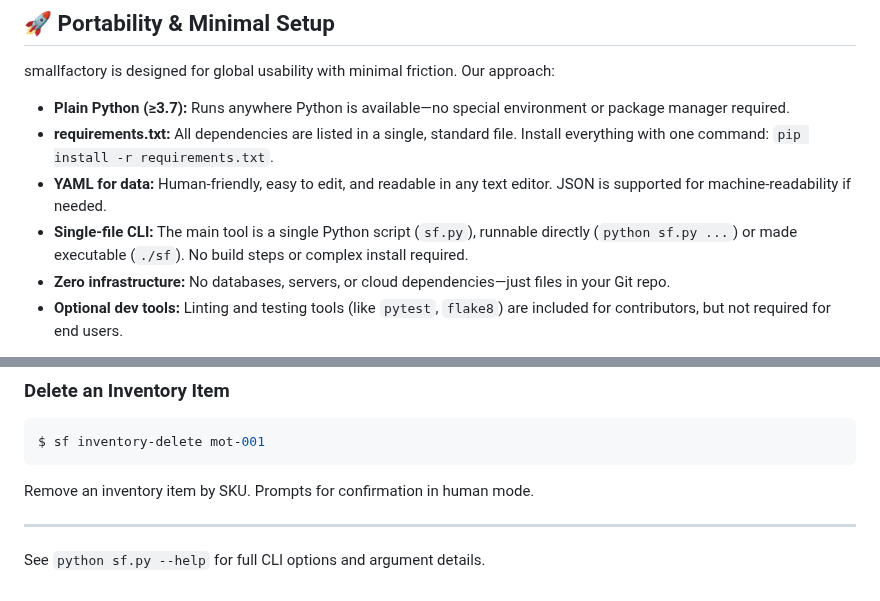
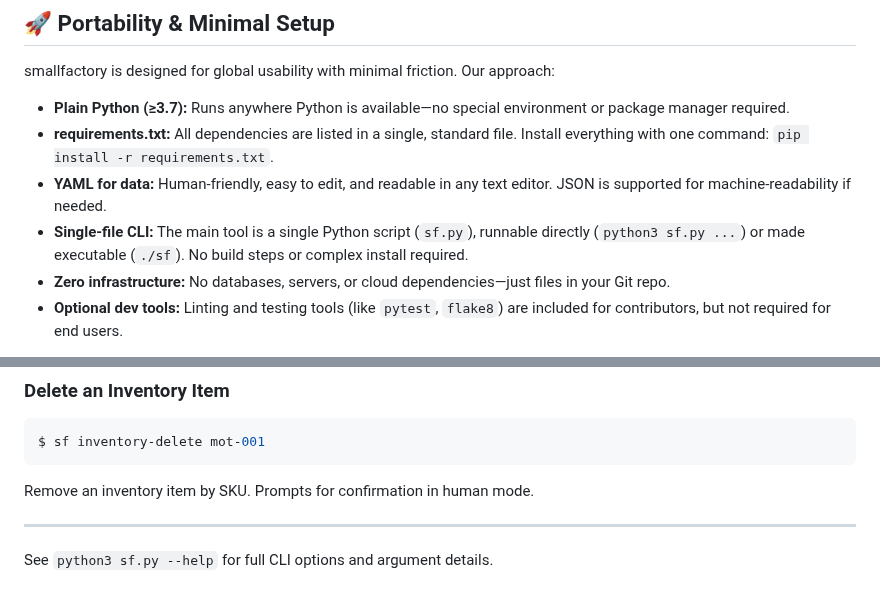
Before and after one commit to yusufm/smallfactory, a Markdown page: README.md, 2 parts joined by grey strips. GitHub-like rendering.

Commit message:
docs: update Python command to explicitly use python3 in README

```diff
--- a/README.md
+++ b/README.md
@@ -58,7 +58,7 @@ smallfactory is designed for global usability with minimal friction. Our approac
 - **Plain Python (≥3.7):** Runs anywhere Python is available—no special environment or package manager required.
 - **requirements.txt:** All dependencies are listed in a single, standard file. Install everything with one command: `pip install -r requirements.txt`.
 - **YAML for data:** Human-friendly, easy to edit, and readable in any text editor. JSON is supported for machine-readability if needed.
-- **Single-file CLI:** The main tool is a single Python script (`sf.py`), runnable directly (`python sf.py ...`) or made executable (`./sf`). No build steps or complex install required.
+- **Single-file CLI:** The main tool is a single Python script (`sf.py`), runnable directly (`python3 sf.py ...`) or made executable (`./sf`). No build steps or complex install required.
 - **Zero infrastructure:** No databases, servers, or cloud dependencies—just files in your Git repo.
 - **Optional dev tools:** Linting and testing tools (like `pytest`, `flake8`) are included for contributors, but not required for end users.
 
@@ -155,4 +155,4 @@ Remove an inventory item by SKU. Prompts for confirmation in human mode.
 
 ---
 
-See `python sf.py --help` for full CLI options and argument details.
+See `python3 sf.py --help` for full CLI options and argument details.
```
